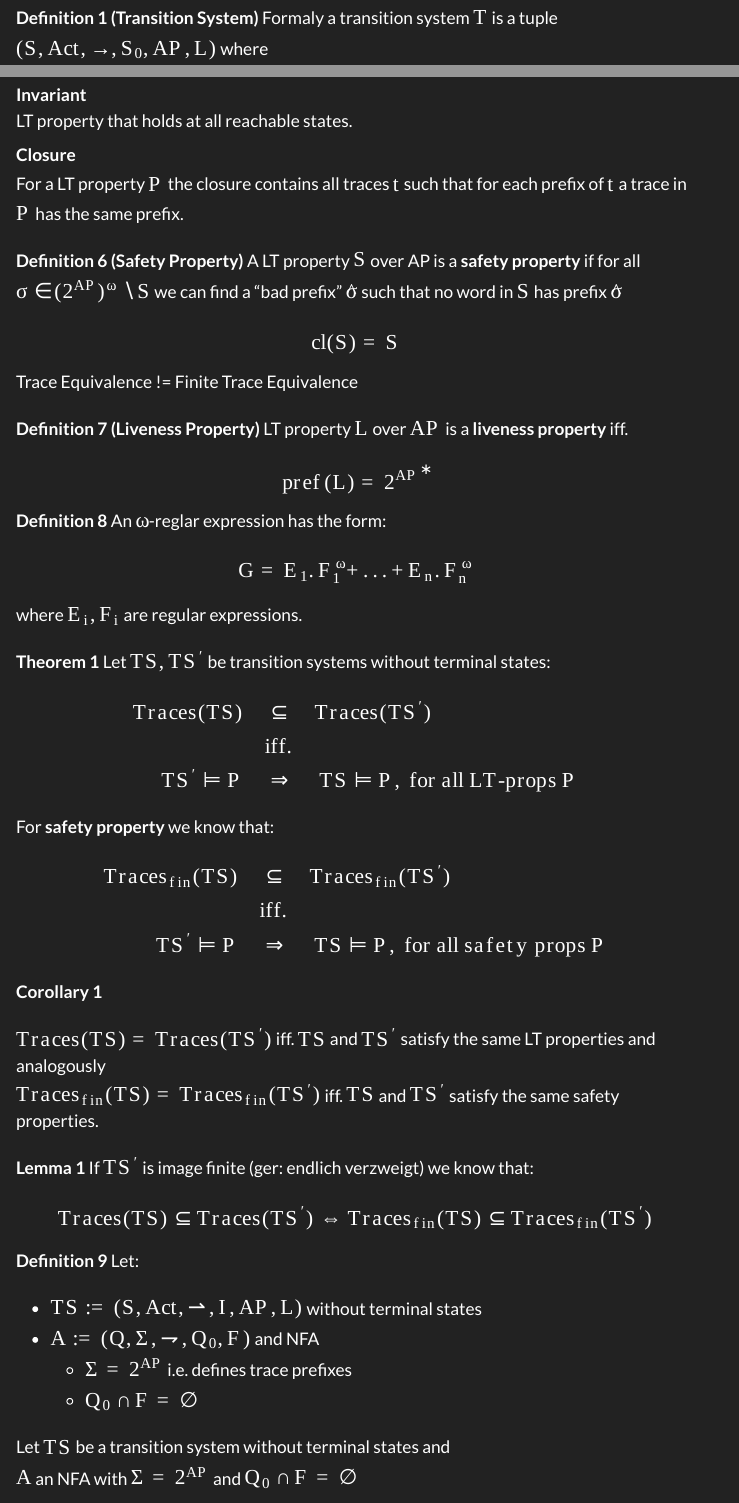
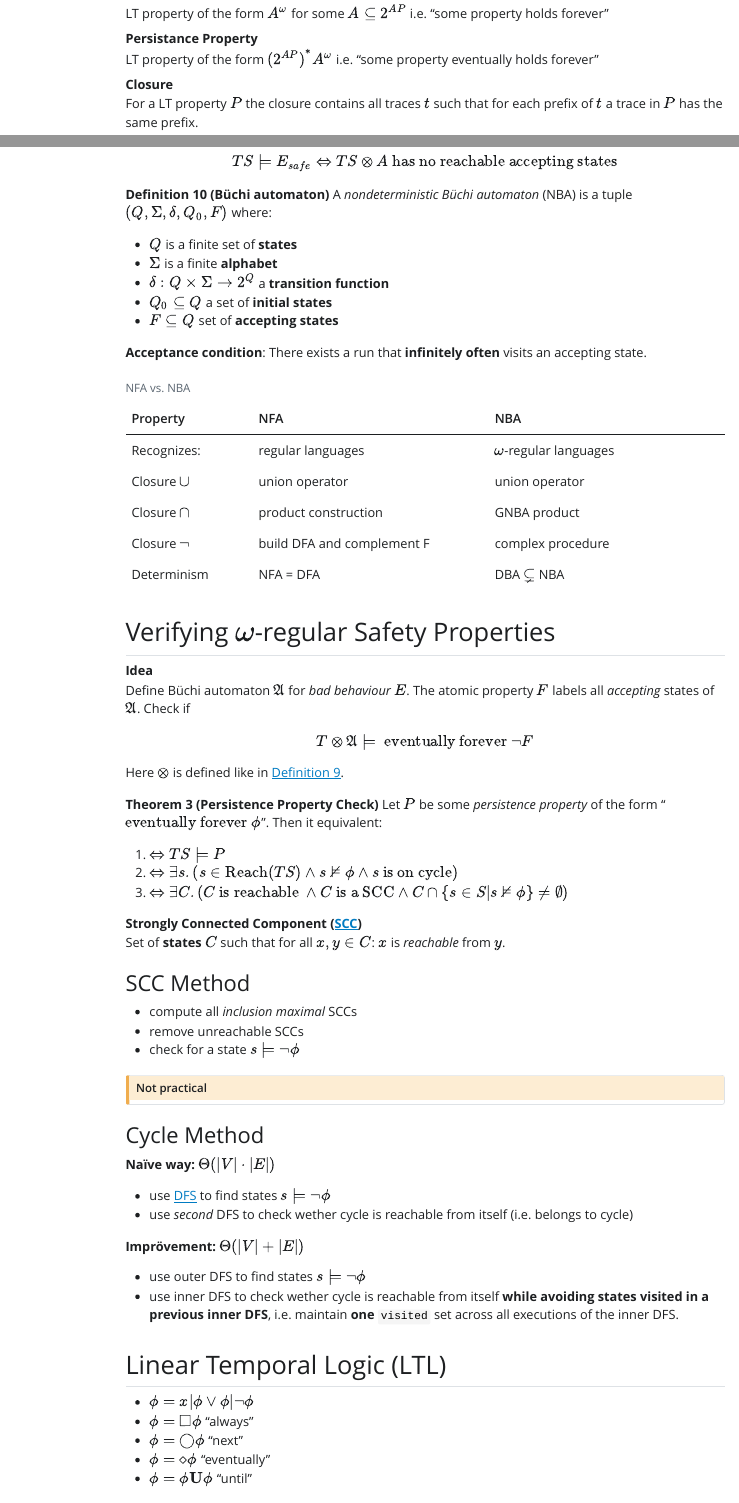
Before and after one commit to HarryGoatleaf/model-checking, a Quarto document (notes/notes.qmd): the page in a window 1100 px wide, from 510 px down before the commit and from 2510 px down after it, and a second part further down, joined at a grey line. The pictures show the output file notes/notes.html that the author committed with the source, opened offline; Quarto's library style sheets are replaced by a plain one without menus; menus at the side of the page are left out.

Commit message:
new notes

```diff
--- a/notes/notes.qmd
+++ b/notes/notes.qmd
@@ -5,7 +5,7 @@ format:
     theme: darkly
     toc: true
     toc-depth: 3
-    self-contained: true
+    self-contained: false
 ---
 
 \newcommand{\w}{\omega}
@@ -164,7 +163,12 @@ $$TS \models P \text{iff. } Traces(TS) \subseteq P$$
 :::
 
 Invariant
-: LT property that holds at all reachable states.
+: LT property of the form $A^\w$ for some $A \subseteq 2^{AP}$ i.e.
+  "some property holds forever"
+
+Persistance Property
+: LT property of the form ${(2^{AP})}^* A^\w$ i.e.
+  "some property eventually holds forever"
 
 Closure
 : For a LT property $P$ the closure contains all traces $t$ such that
@@ -192,4 +197,3 @@ $$pref(L) = {2^{AP}}^*$$
 :::
 
 ::: {#def-w-regular-expression}
-An $\w$-reglar expression has the form:
@@ -268,6 +273,88 @@ Let $TS$ be some transition system. $E_{safe}$ a safety property
 and $A$ an NFA that recognizes the bad prefixes of $E_{safe}$.
 Then:
 
-$$TS \models E_{safe} \Leftrightarrow TS \otimes A
-\text{ has no reachable accepting states}$$
+$$TS \models E_{safe} \Leftrightarrow TS \otimes A \text{ has no reachable accepting states}$$
 :::
+
+::: {#def-buechi-automaton}
+#### Büchi automaton
+
+A *nondeterministic Büchi automaton* (NBA) is a tuple
+$(Q, \Sigma, \delta, Q_0, F)$ where:
+
+* $Q$ is a finite set of **states**
+* $\Sigma$ is a finite **alphabet**
+* $\delta: Q \times \Sigma \rightarrow 2^Q$ a **transition function**
+* $Q_0 \subseteq Q$ a set of **initial states**
+* $F \subseteq Q$ set of **accepting states**
+
+**Acceptance condition**: There exists a run that **infinitely often** visits an
+accepting state.
+:::
+
+Property       | NFA                        | NBA
+---------------|----------------------------|----------------------------
+Recognizes:    | regular languages          | $\w$-regular languages
+Closure $\cup$ | union operator             | union operator
+Closure $\cap$ | product construction       | GNBA product
+Closure $\neg$ | build DFA and complement F | complex procedure
+Determinism    | NFA = DFA                  | DBA $\subsetneq$ NBA
+
+: NFA vs. NBA
+
+<!-- lecture 6 start -->
+## Verifying $\w$-regular Safety Properties
+
+Idea
+: Define Büchi automaton $\mathfrak{A}$ for _bad behaviour_ $E$.
+  The atomic property $F$ labels all _accepting_ states of $\mathfrak{A}$. Check if
+  $$T \otimes \mathfrak{A} \models \text{ eventually forever } \neg F$$
+  Here $\otimes$ is defined like in @def-synchronous-product.
+
+::: {#thm-persistence-prop-check}
+### Persistence Property Check
+
+Let $P$ be some _persistence property_ of the form "$\text{eventually forever } \phi$".
+Then it equivalent:
+
+1. $\Leftrightarrow TS \models P$
+2. $\Leftrightarrow \exists s. (s \in \text{Reach}(TS) \land s \not \models \phi \land s \text{ is on cycle})$
+3. $\Leftrightarrow \exists C. (C \text{ is reachable } \land C \text{ is a SCC} \land C \cap \{ s \in S | s \not \models \phi \} \neq \emptyset)$
+
+Strongly Connected Component ([SCC](https://en.wikipedia.org/wiki/Strongly_connected_component))
+: Set of **states** $C$ such that for all $x, y \in C$: $x$ is _reachable_ from $y$.
+
+### SCC Method
+
+* compute all _inclusion maximal_ SCCs
+* remove unreachable SCCs
+* check for a state $s \models \neg \phi$
+
+::: {.callout-caution}
+#### Not practical
+:::
+
+### Cycle Method
+
+**Naïve way:** $\Theta(|V| \cdot |E|)$
+
+* use [DFS](https://en.wikipedia.org/wiki/Depth-first_search) to find states $s \models \neg \phi$
+* use _second_ DFS to check wether cycle is reachable from itself (i.e. belongs to cycle)
+
+**Imprövement:** $\Theta(|V| + |E|)$
+
+* use outer DFS to find states $s \models \neg \phi$
+* use inner DFS to check wether cycle is reachable from itself **while avoiding states visited in a previous inner DFS**, i.e. maintain **one** `visited` set across all executions of the inner DFS.
+
+:::
+
+
+<!-- lecture 6 end -->
+
+## Linear Temporal Logic (LTL)
+
+* $\phi = x | \phi \lor \phi | \neg \phi$
+* $\phi = \Box \phi$ "always"
+* $\phi = \bigcirc \phi$ "next"
+* $\phi = \diamond \phi$ "eventually"
+* $\phi = \phi \textbf{U} \phi$ "until"
```
Also changed, not shown: notes/notes.html, notes/notes.qmd (21 more changed lines), 1 other file.
